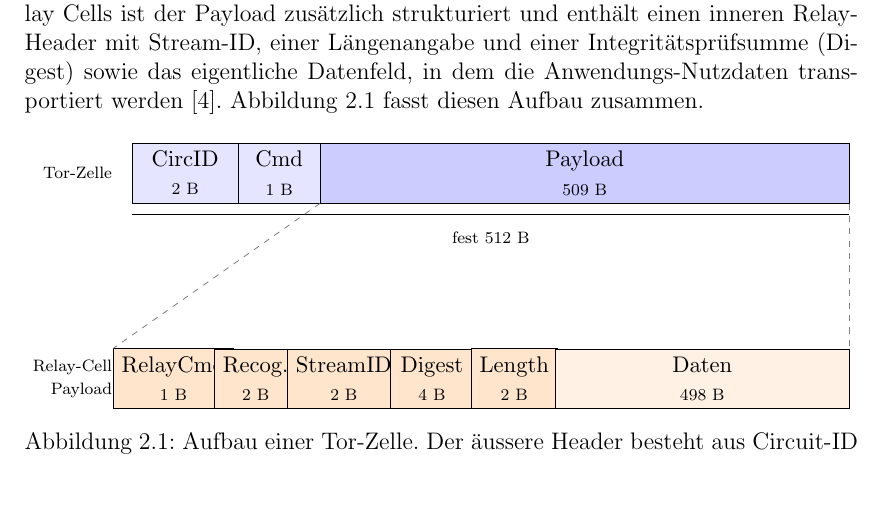
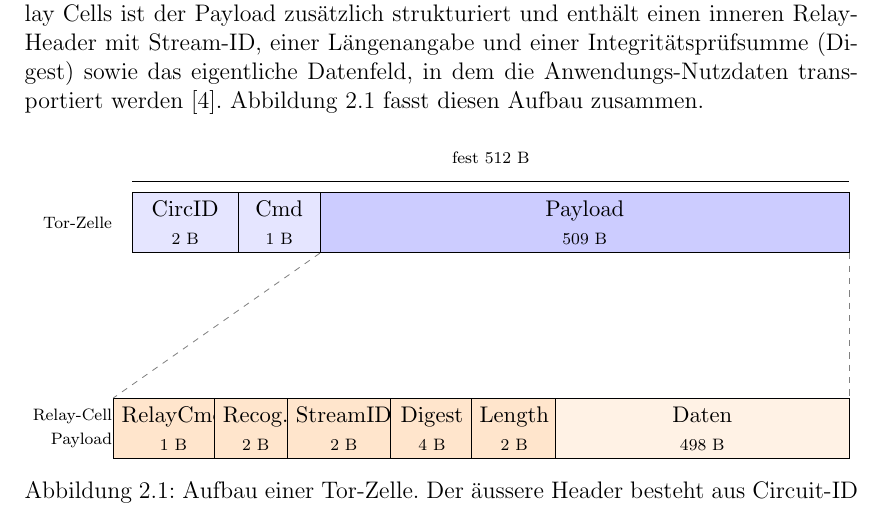
Before and after one commit to OliverStaub/BachelorThesis, a LaTeX thesis (src/thesis/hslu_thesis.tex, which reads src/thesis/figs/tor_cell_layout_body.tex): part of page 15 of 81, cut so that both start at the same text. Compiled offline with pdfLaTeX.

Commit message:
save work

```diff
--- a/src/thesis/figs/tor_cell_layout_body.tex
+++ b/src/thesis/figs/tor_cell_layout_body.tex
@@ -30,9 +30,9 @@
 \node[hdrbox, minimum width=14mm] (h2) at (25mm, 5mm) {Cmd\\\scriptsize 1 B};
 \node[plbox,  minimum width=90mm] (pl) at (77mm, 5mm) {Payload\\\scriptsize 509 B};
 
-% Hinweislinie unten: fest 512 B
-\draw (0mm, -2mm) -- (122mm, -2mm);
-\node[font=\scriptsize] at (61mm, -6mm) {fest 512 B};
+% Hinweislinie oben: fest 512 B
+\node[font=\scriptsize] at (61mm, 16mm) {fest 512 B};
+\draw (0mm, 12mm) -- (122mm, 12mm);
 
 % ----------------------------------------------------------
 % Untere Zeile: Aufschluesselung der Relay-Cell-Payload (509 B)
```
